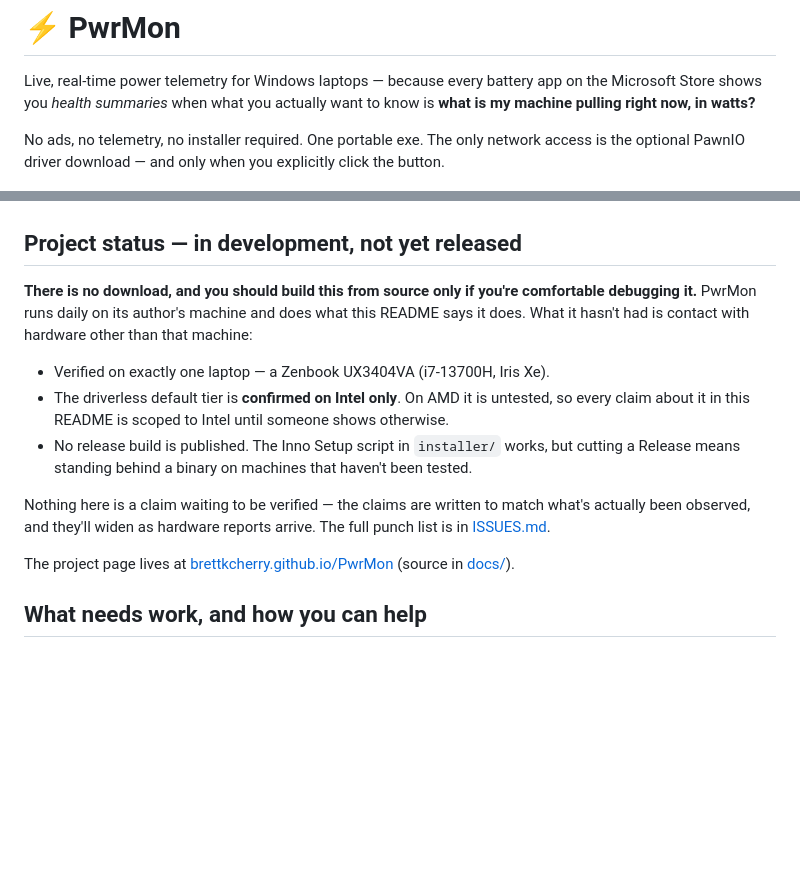
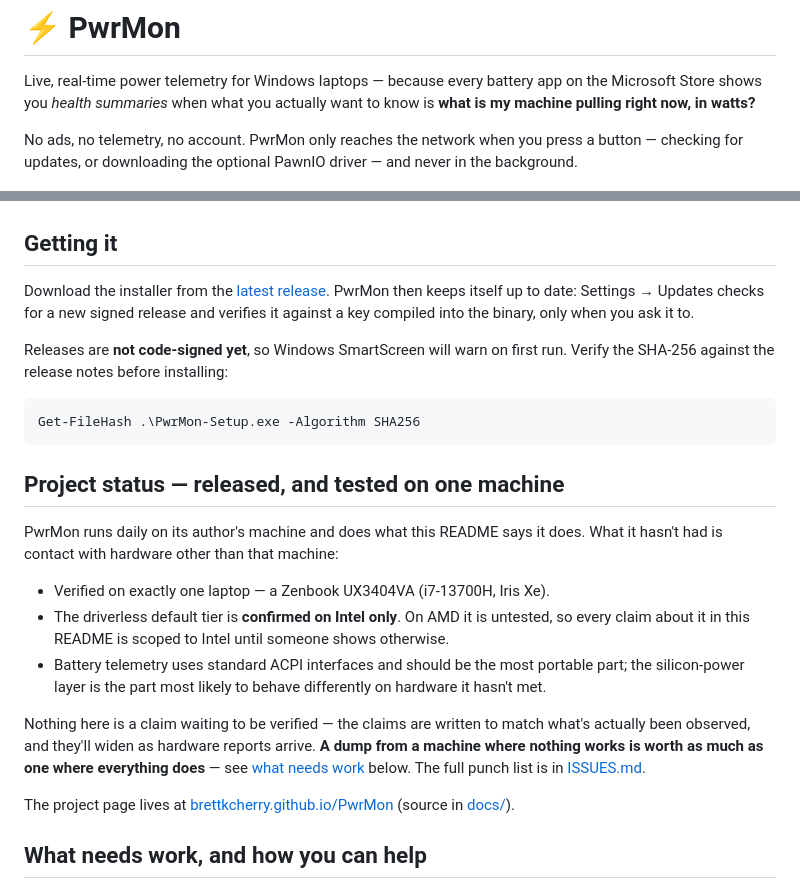
Before and after one commit to brettkcherry/PwrMon, a Markdown page: README.md, 2 parts joined by grey strips. GitHub-like rendering; blank space fills up the shorter version.

Commit message:
Speak as a released app, because it is about to be one
The status section still opened "in development, not yet released" and
said "There is no download" -- written when both were true, and false
the moment v1.6.0 goes up. Replaced with a Getting it section (release
link, the SmartScreen caveat, the SHA-256 command) and a status
section that leads with what is genuinely still limited: one laptop,
Intel only, AMD untested. Those caveats are the honest part and are
kept verbatim; only the "no download exists" framing around them is
gone.

The intro's "The only network access is the optional PawnIO driver
download" was made false by the updater and nobody noticed -- there
are two network calls now. Reworded to match what Privacy & security
further down already said correctly, which is where the drift showed.

Also drops "no installer required. One portable exe." The release
ships an installer; publish.ps1 still builds the portable flavour and
the Building section still documents it, but the front page should not
promise a download that isn't in the release.

````diff
--- a/README.md
+++ b/README.md
@@ -4,8 +4,9 @@ Live, real-time power telemetry for Windows laptops — because every battery ap
 Microsoft Store shows you *health summaries* when what you actually want to know is
 **what is my machine pulling right now, in watts?**
 
-No ads, no telemetry, no installer required. One portable exe. The only network access is
-the optional PawnIO driver download — and only when you explicitly click the button.
+No ads, no telemetry, no account. PwrMon only reaches the network when you press a button —
+checking for updates, or downloading the optional PawnIO driver — and never in the
+background.
 
 <p align="center">
   <img src="docs/assets/dashboard-full-telemetry.png" alt="PwrMon dashboard, plugged in at 100%, full silicon telemetry: CPU/iGPU watts, thermal, health, and a 24-hour history chart" width="760">
@@ -21,21 +22,36 @@ the optional PawnIO driver download — and only when you explicitly click the b
   <img src="docs/assets/settings-alerts.png" alt="Settings: the plugged-in-but-draining alert, autostart, and history retention" width="380">
 </p>
 
-## Project status — in development, not yet released
+## Getting it
 
-**There is no download, and you should build this from source only if you're comfortable
-debugging it.** PwrMon runs daily on its author's machine and does what this README says it
-does. What it hasn't had is contact with hardware other than that machine:
+Download the installer from the [latest
+release](https://github.com/brettkcherry/PwrMon/releases/latest). PwrMon then keeps itself
+up to date: Settings → Updates checks for a new signed release and verifies it against a key
+compiled into the binary, only when you ask it to.
+
+Releases are **not code-signed yet**, so Windows SmartScreen will warn on first run. Verify
+the SHA-256 against the release notes before installing:
+
+```powershell
+Get-FileHash .\PwrMon-Setup.exe -Algorithm SHA256
+```
+
+## Project status — released, and tested on one machine
+
+PwrMon runs daily on its author's machine and does what this README says it does. What it
+hasn't had is contact with hardware other than that machine:
 
 - Verified on exactly one laptop — a Zenbook UX3404VA (i7-13700H, Iris Xe).
 - The driverless default tier is **confirmed on Intel only**. On AMD it is untested, so every
   claim about it in this README is scoped to Intel until someone shows otherwise.
-- No release build is published. The Inno Setup script in `installer/` works, but cutting a
-  Release means standing behind a binary on machines that haven't been tested.
+- Battery telemetry uses standard ACPI interfaces and should be the most portable part; the
+  silicon-power layer is the part most likely to behave differently on hardware it hasn't met.
 
 Nothing here is a claim waiting to be verified — the claims are written to match what's
-actually been observed, and they'll widen as hardware reports arrive. The full punch list is
-in [ISSUES.md](ISSUES.md).
+actually been observed, and they'll widen as hardware reports arrive. **A dump from a machine
+where nothing works is worth as much as one where everything does** — see [what needs
+work](#what-needs-work-and-how-you-can-help) below. The full punch list is in
+[ISSUES.md](ISSUES.md).
 
 The project page lives at [brettkcherry.github.io/PwrMon](https://brettkcherry.github.io/PwrMon/)
 (source in [docs/](docs/)).
````
